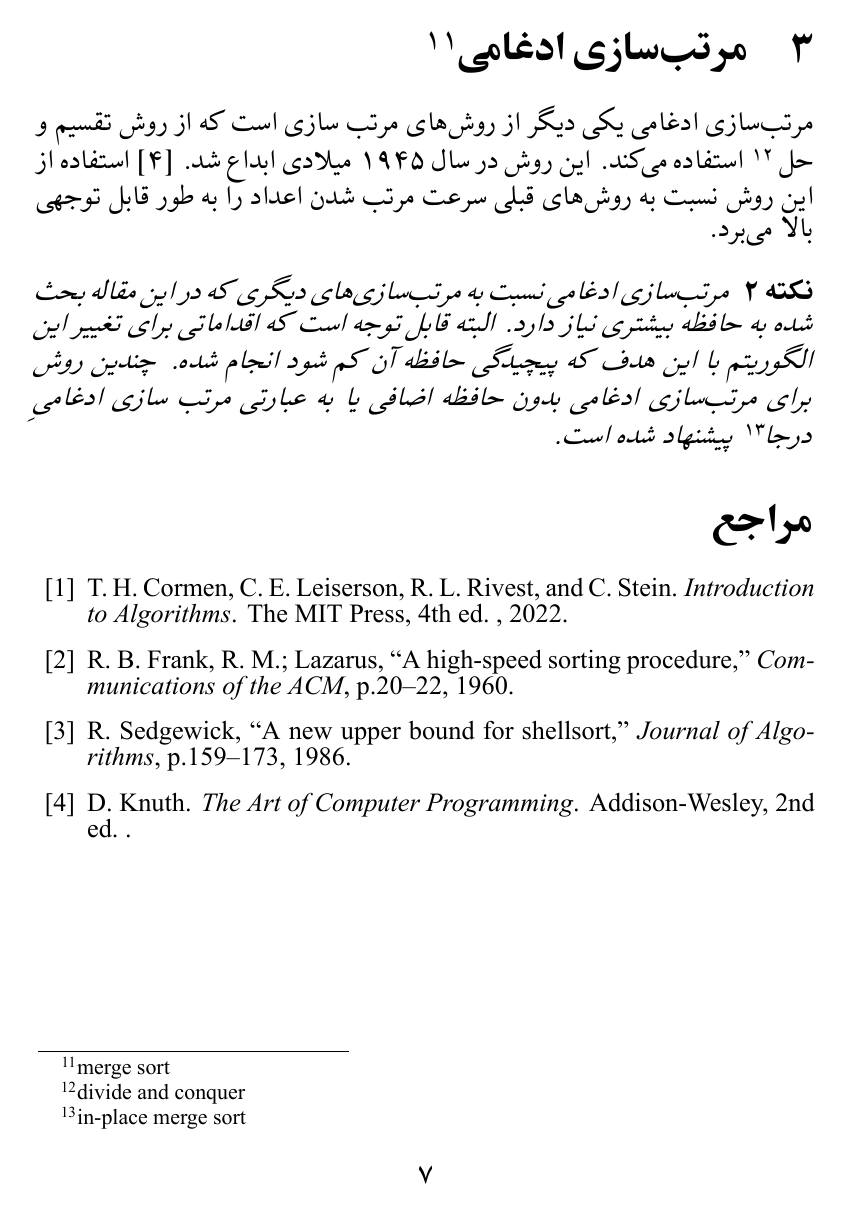
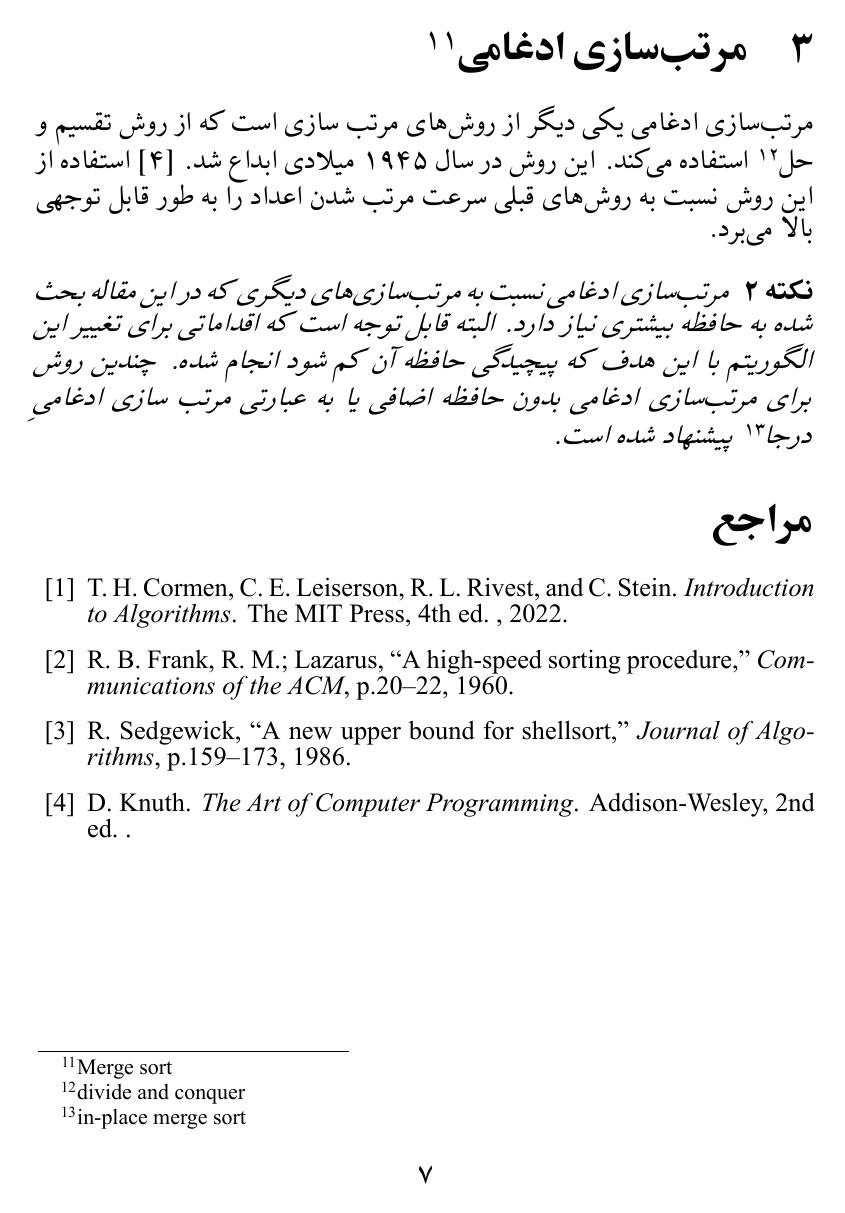
Before and after one commit to mitinull/final-project-latex-persian, a LaTeX document (main.tex): page 7 of 7. The pictures show the PDF file main.pdf that the author committed with the source.

Commit message:
footnotes small/capital spelling fixed

```diff
--- a/main.tex
+++ b/main.tex
@@ -271,9 +271,8 @@ $i$
 \end{remark}
 
 
-\section{مرتب‌سازی ادغامی\protect\LTRfootnote{merge sort}}
-مرتب‌سازی ادغامی یکی دیگر از روش‌های مرتب سازی است که از روش تقسیم و حل
-\LTRfootnote{divide and conquer}
+\section{مرتب‌سازی ادغامی\protect\LTRfootnote{Merge sort}}
+مرتب‌سازی ادغامی یکی دیگر از روش‌های مرتب سازی است که از روش تقسیم و حل\LTRfootnote{divide and conquer}
 استفاده می‌کند.
 این روش در سال ۱۹۴۵ میلادی ابداع شد.
 \cite{art}
```
Also changed, not shown: main.pdf, main.tex (6 more changed lines), 6 other files.
